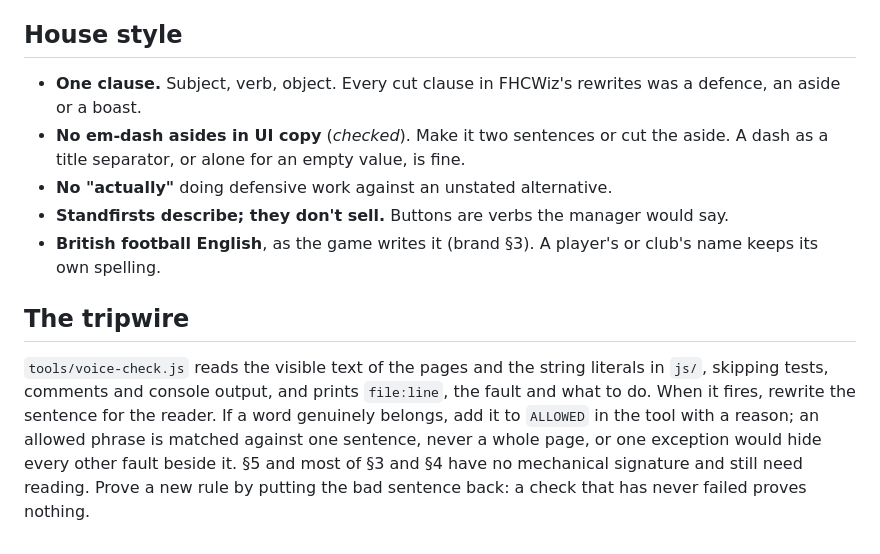
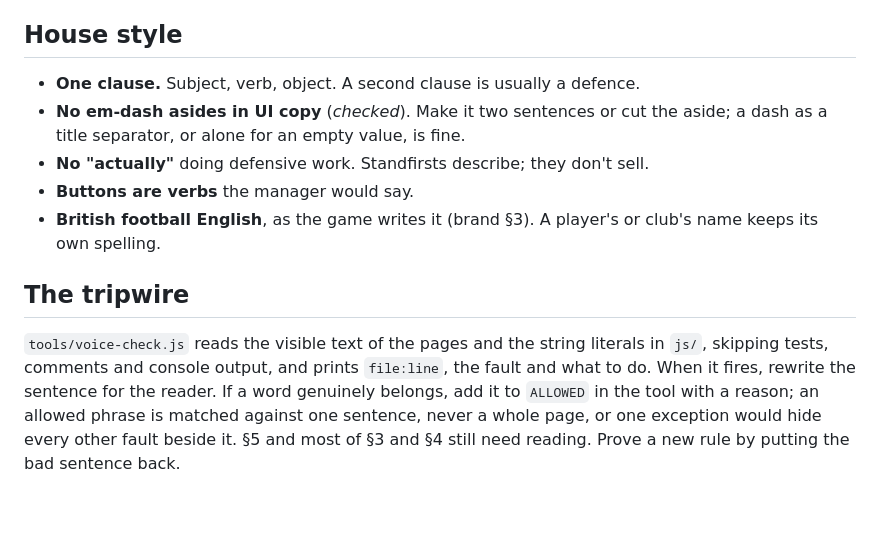
Before and after one commit to Kintukka2/online-soccer-manager-copy, a Markdown page: docs/voice.md, the part around the change. Drawn GitHub-style; blank space fills up the shorter version.

Commit message:
Tighten the voice guide
Co-Authored-By: Claude Opus 5.5 <noreply@anthropic.com>
Claude-Session: https://claude.ai/code/session_01RuuCE7VBdRZkqoSnEYKzF1

```diff
--- a/docs/voice.md
+++ b/docs/voice.md
@@ -61,12 +61,11 @@ written for maintainers and are exempt.
 
 ## House style
 
-- **One clause.** Subject, verb, object. Every cut clause in FHCWiz's rewrites
-  was a defence, an aside or a boast.
-- **No em-dash asides in UI copy** (*checked*). Make it two sentences or cut
-  the aside. A dash as a title separator, or alone for an empty value, is fine.
-- **No "actually"** doing defensive work against an unstated alternative.
-- **Standfirsts describe; they don't sell.** Buttons are verbs the manager would say.
+- **One clause.** Subject, verb, object. A second clause is usually a defence.
+- **No em-dash asides in UI copy** (*checked*). Make it two sentences or cut the
+  aside; a dash as a title separator, or alone for an empty value, is fine.
+- **No "actually"** doing defensive work. Standfirsts describe; they don't sell.
+- **Buttons are verbs** the manager would say.
 - **British football English**, as the game writes it (brand §3). A player's or
   club's name keeps its own spelling.
 
@@ -78,5 +77,4 @@ literals in `js/`, skipping tests, comments and console output, and prints
 the reader. If a word genuinely belongs, add it to `ALLOWED` in the tool with a
 reason; an allowed phrase is matched against one sentence, never a whole page,
 or one exception would hide every other fault beside it. §5 and most of §3 and
-§4 have no mechanical signature and still need reading. Prove a new rule by
-putting the bad sentence back: a check that has never failed proves nothing.
+§4 still need reading. Prove a new rule by putting the bad sentence back.
```
